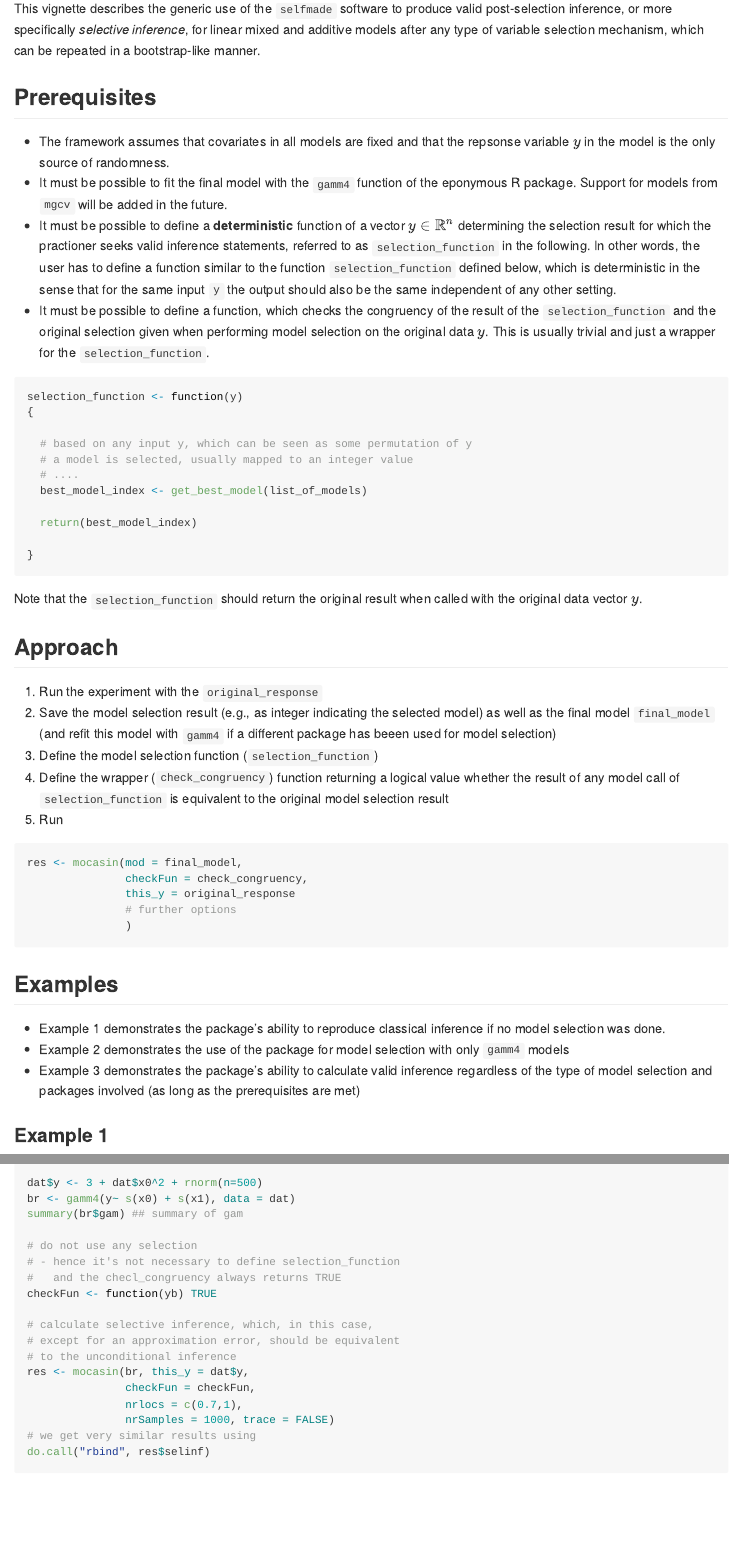
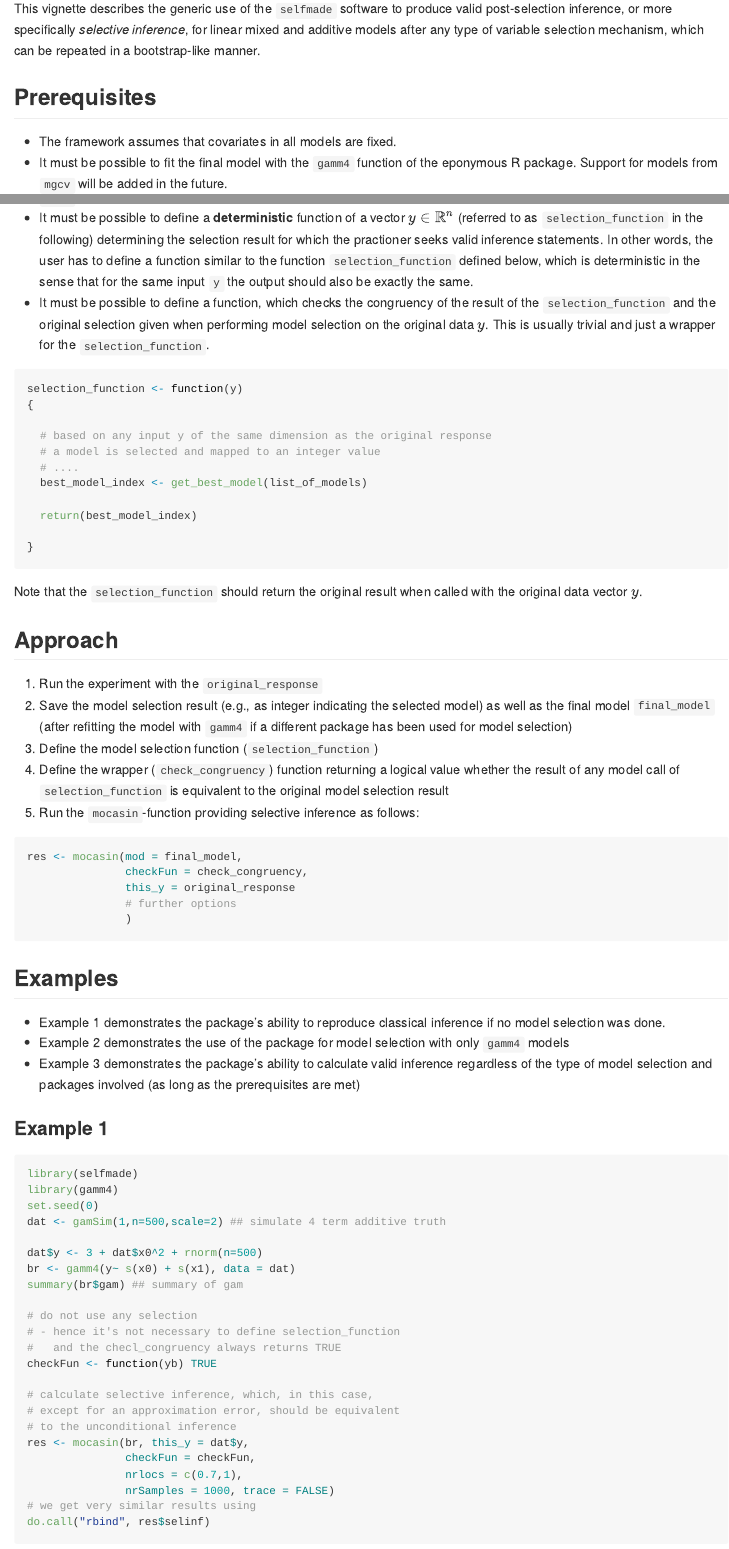
Before and after one commit to davidruegamer/selfmade, an R Markdown document (vignettes/selfmade_generic.Rmd): the page in a window 1100 px wide, from 270 px down, and a second part further down, joined at a grey line. Rendered offline with R 4.5, knitr and Pandoc, with nearby package versions.

Commit message:
update vignette

````diff
--- a/vignettes/selfmade_generic.Rmd
+++ b/vignettes/selfmade_generic.Rmd
@@ -23,17 +23,17 @@
 
 ## Prerequisites
 
-- The framework assumes that covariates in all models are fixed and that the repsonse variable $y$ in the model is the only source of randomness.
+- The framework assumes that covariates in all models are fixed.
 - It must be possible to fit the final model with the `gamm4` function of the eponymous R package. Support for models from `mgcv` will be added in the future.
-- It must be possible to define a __deterministic__ function of a vector $y \in \mathbb{R}^n$ determining the selection result for which the practioner seeks valid inference statements, referred to as `selection_function` in the following. In other words, the user has to define a function similar to the function `selection_function` defined below, which is deterministic in the sense that for the same input `y` the output should also be the same independent of any other setting.
+- It must be possible to define a __deterministic__ function of a vector $y \in \mathbb{R}^n$ (referred to as `selection_function` in the following) determining the selection result for which the practioner seeks valid inference statements. In other words, the user has to define a function similar to the function `selection_function` defined below, which is deterministic in the sense that for the same input `y` the output should also be exactly the same.
 - It must be possible to define a function, which checks the congruency of the result of the `selection_function` and the original selection given when performing model selection on the original data $y$. This is usually trivial and just a wrapper for the `selection_function`.
 
 ```{r}
 selection_function <- function(y)
 {
 
-  # based on any input y, which can be seen as some permutation of y
-  # a model is selected, usually mapped to an integer value
+  # based on any input y of the same dimension as the original response
+  # a model is selected and mapped to an integer value
   # ....
   best_model_index <- get_best_model(list_of_models)
 
@@ -47,10 +47,10 @@
 ## Approach
 
 1. Run the experiment with the `original_response`
-2. Save the model selection result (e.g., as integer indicating the selected model) as well as the final model `final_model` (and refit this model with `gamm4` if a different package has beeen used for model selection)
+2. Save the model selection result (e.g., as integer indicating the selected model) as well as the final model `final_model` (after refitting the model with `gamm4` if a different package has been used for model selection)
 3. Define the model selection function (`selection_function`)
 4. Define the wrapper (`check_congruency`) function returning a logical value whether the result of any model call of `selection_function` is equivalent to the original model selection result
-5. Run
+5. Run the `mocasin`-function providing selective inference as follows:
 
 ```{r}
 res <- mocasin(mod = final_model,
@@ -70,6 +70,7 @@
 ### Example 1
 
 ```{r}
+library(selfmade)
 library(gamm4)
 set.seed(0)
 dat <- gamSim(1,n=500,scale=2) ## simulate 4 term additive truth
````
Also changed, not shown: vignettes/selfmade_generic.Rmd (2 more changed lines).
